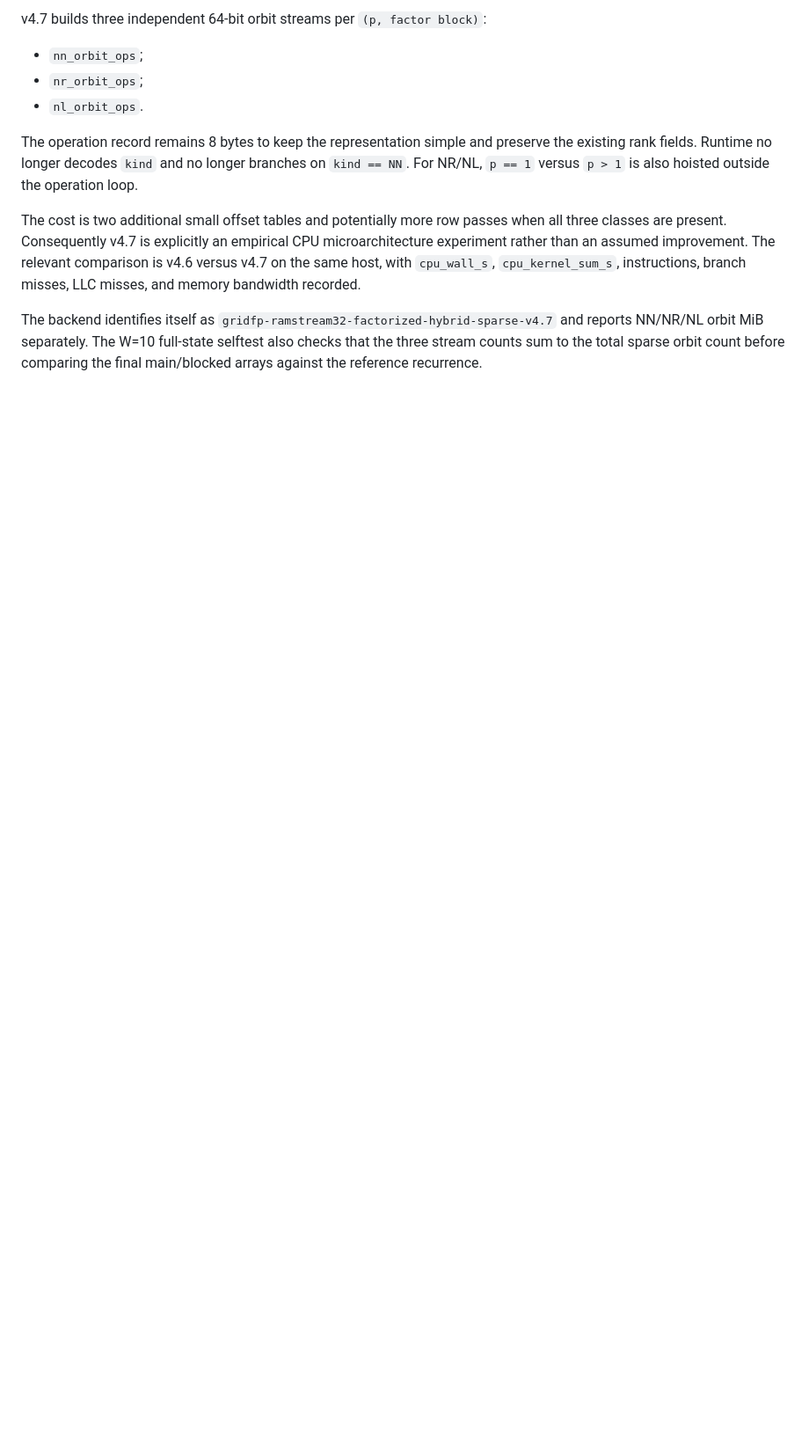
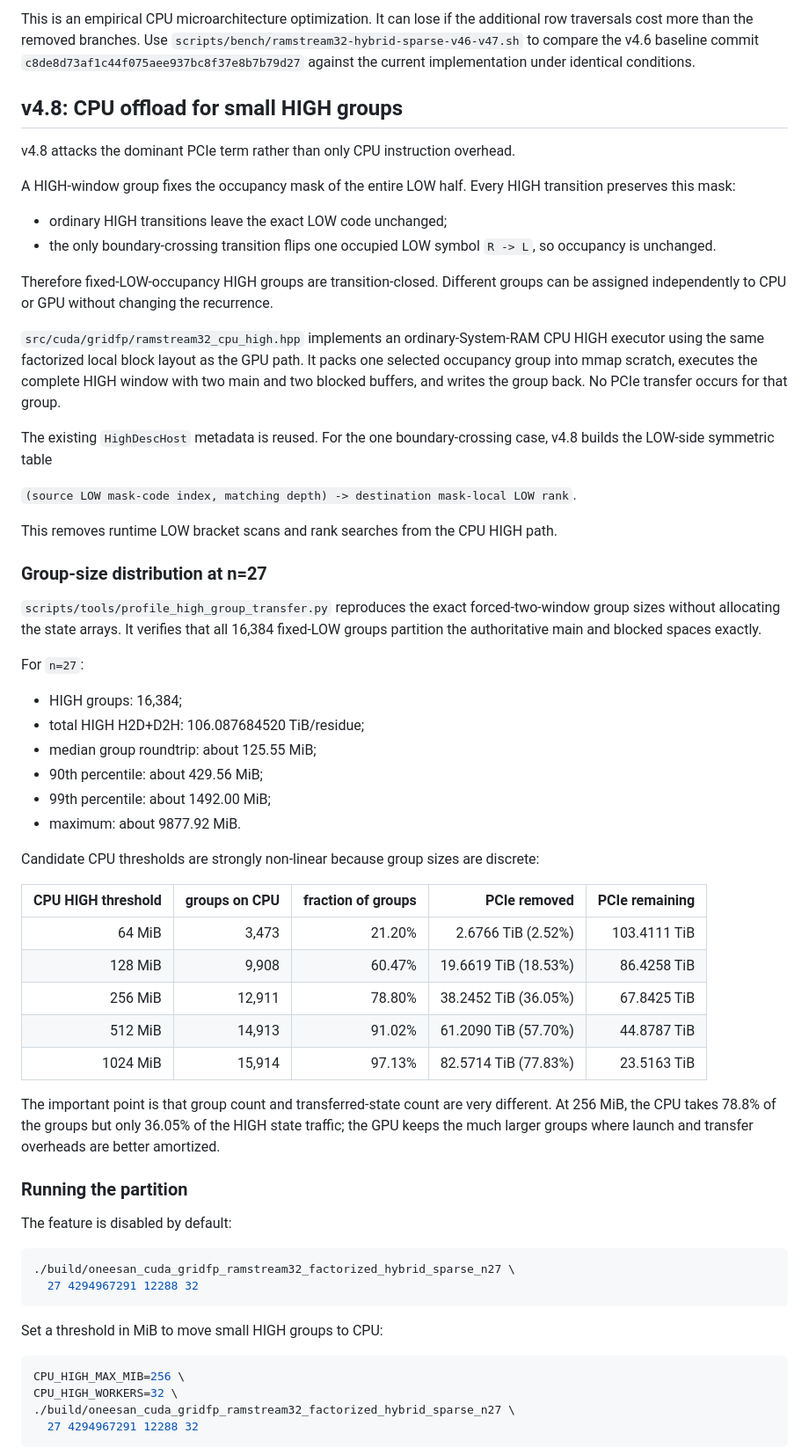
Before and after one commit to Kicky1618/oneesan-gpu, a Markdown page: docs/ramstream32-hybrid-sparse.md, the part around one of its changes. Shown at 88% size. Rendered like a GitHub page; blank space fills up the shorter version.

````diff
--- a/docs/ramstream32-hybrid-sparse.md
+++ b/docs/ramstream32-hybrid-sparse.md
@@ -144,12 +58,65 @@ None of `LR`, `RN`, or `LN` is itself an N* representative at the same active po
 
-v4.7 builds three independent 64-bit orbit streams per `(p, factor block)`:
+This is an empirical CPU microarchitecture optimization. It can lose if the additional row traversals cost more than the removed branches. Use `scripts/bench/ramstream32-hybrid-sparse-v46-v47.sh` to compare the v4.6 baseline commit `c8de8d73af1c44f075aee937bc8f37e8b7b79d27` against the current implementation under identical conditions.
 
-- `nn_orbit_ops`;
-- `nr_orbit_ops`;
-- `nl_orbit_ops`.
+## v4.8: CPU offload for small HIGH groups
 
-The operation record remains 8 bytes to keep the representation simple and preserve the existing rank fields. Runtime no longer decodes `kind` and no longer branches on `kind == NN`. For NR/NL, `p == 1` versus `p > 1` is also hoisted outside the operation loop.
+v4.8 attacks the dominant PCIe term rather than only CPU instruction overhead.
 
-The cost is two additional small offset tables and potentially more row passes when all three classes are present. Consequently v4.7 is explicitly an empirical CPU microarchitecture experiment rather than an assumed improvement. The relevant comparison is v4.6 versus v4.7 on the same host, with `cpu_wall_s`, `cpu_kernel_sum_s`, instructions, branch misses, LLC misses, and memory bandwidth recorded.
+A HIGH-window group fixes the occupancy mask of the entire LOW half. Every HIGH transition preserves this mask:
 
-The backend identifies itself as `gridfp-ramstream32-factorized-hybrid-sparse-v4.7` and reports NN/NR/NL orbit MiB separately. The W=10 full-state selftest also checks that the three stream counts sum to the total sparse orbit count before comparing the final main/blocked arrays against the reference recurrence.
+- ordinary HIGH transitions leave the exact LOW code unchanged;
+- the only boundary-crossing transition flips one occupied LOW symbol `R -> L`, so occupancy is unchanged.
+
+Therefore fixed-LOW-occupancy HIGH groups are transition-closed. Different groups can be assigned independently to CPU or GPU without changing the recurrence.
+
+`src/cuda/gridfp/ramstream32_cpu_high.hpp` implements an ordinary-System-RAM CPU HIGH executor using the same factorized local block layout as the GPU path. It packs one selected occupancy group into mmap scratch, executes the complete HIGH window with two main and two blocked buffers, and writes the group back. No PCIe transfer occurs for that group.
+
+The existing `HighDescHost` metadata is reused. For the one boundary-crossing case, v4.8 builds the LOW-side symmetric table
+
+`(source LOW mask-code index, matching depth) -> destination mask-local LOW rank`.
+
+This removes runtime LOW bracket scans and rank searches from the CPU HIGH path.
+
+### Group-size distribution at n=27
+
+`scripts/tools/profile_high_group_transfer.py` reproduces the exact forced-two-window group sizes without allocating the state arrays. It verifies that all 16,384 fixed-LOW groups partition the authoritative main and blocked spaces exactly.
+
+For `n=27`:
+
+- HIGH groups: 16,384;
+- total HIGH H2D+D2H: 106.087684520 TiB/residue;
+- median group roundtrip: about 125.55 MiB;
+- 90th percentile: about 429.56 MiB;
+- 99th percentile: about 1492.00 MiB;
+- maximum: about 9877.92 MiB.
+
+Candidate CPU thresholds are strongly non-linear because group sizes are discrete:
+
+| CPU HIGH threshold | groups on CPU | fraction of groups | PCIe removed | PCIe remaining |
+|---:|---:|---:|---:|---:|
+| 64 MiB | 3,473 | 21.20% | 2.6766 TiB (2.52%) | 103.4111 TiB |
+| 128 MiB | 9,908 | 60.47% | 19.6619 TiB (18.53%) | 86.4258 TiB |
+| 256 MiB | 12,911 | 78.80% | 38.2452 TiB (36.05%) | 67.8425 TiB |
+| 512 MiB | 14,913 | 91.02% | 61.2090 TiB (57.70%) | 44.8787 TiB |
+| 1024 MiB | 15,914 | 97.13% | 82.5714 TiB (77.83%) | 23.5163 TiB |
+
+The important point is that group count and transferred-state count are very different. At 256 MiB, the CPU takes 78.8% of the groups but only 36.05% of the HIGH state traffic; the GPU keeps the much larger groups where launch and transfer overheads are better amortized.
+
+### Running the partition
+
+The feature is disabled by default:
+
+```bash
+./build/oneesan_cuda_gridfp_ramstream32_factorized_hybrid_sparse_n27 \
+  27 4294967291 12288 32
+```
+
+Set a threshold in MiB to move small HIGH groups to CPU:
+
+```bash
+CPU_HIGH_MAX_MIB=256 \
+CPU_HIGH_WORKERS=32 \
+./build/oneesan_cuda_gridfp_ramstream32_factorized_hybrid_sparse_n27 \
+  27 4294967291 12288 32
+```
+
````
Also changed, not shown: other parts of docs/ramstream32-hybrid-sparse.md (+59 -115 lines).
